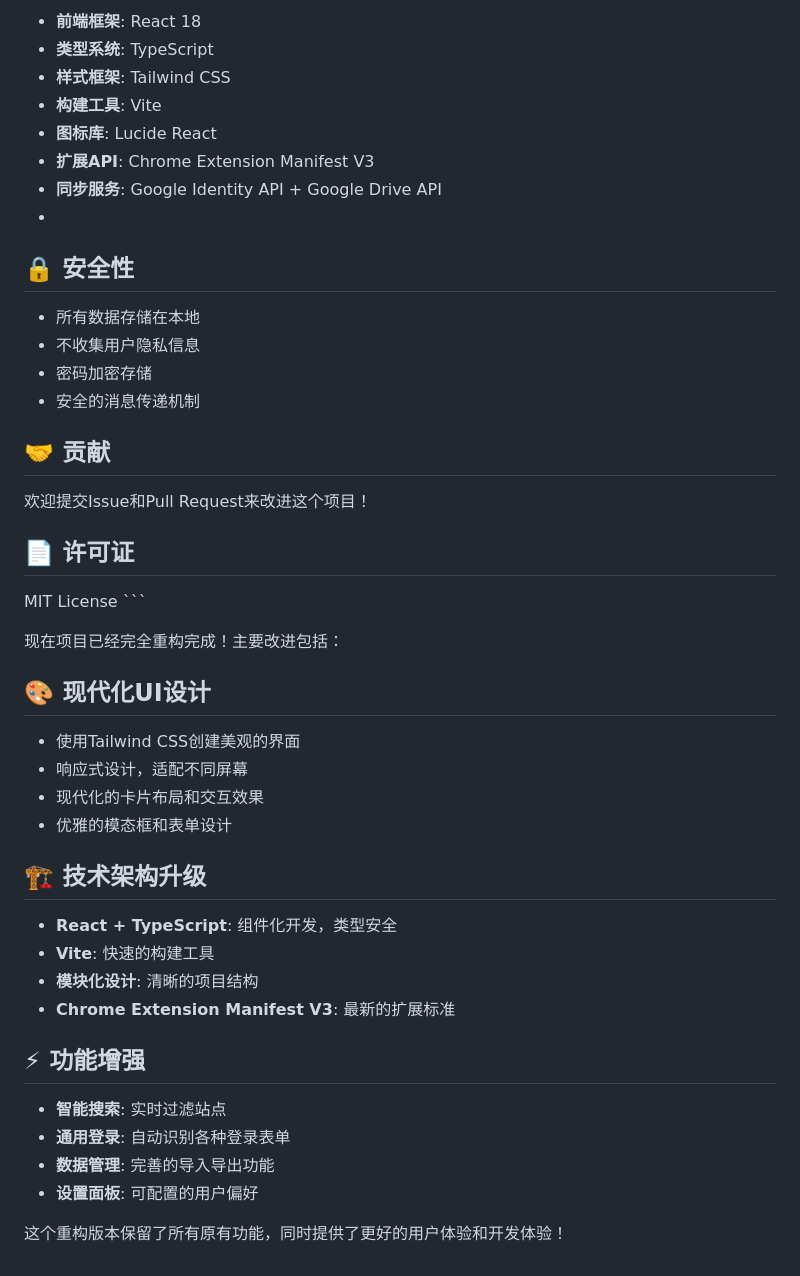
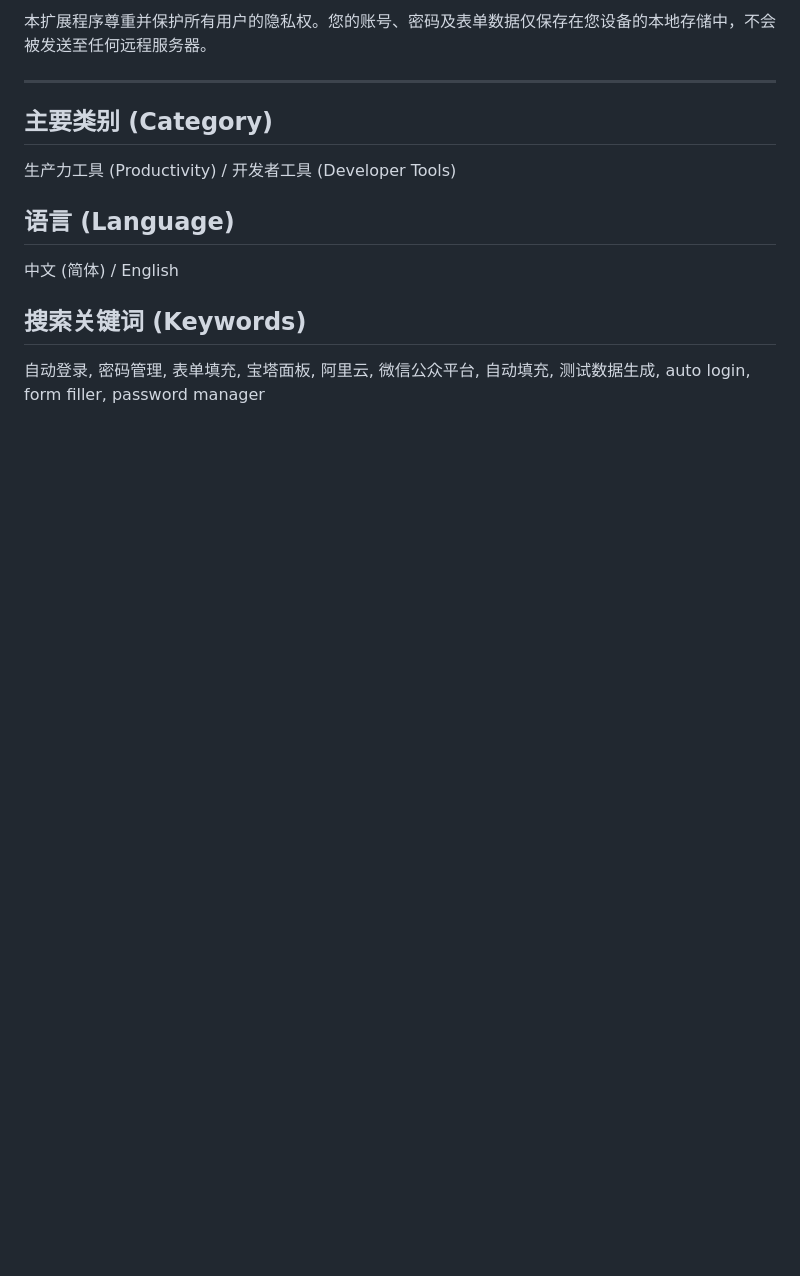
Before and after one commit to daichongdev/Smart-Form-Filler, a Markdown page: README.md, the part around one of its changes. Rendered like a GitHub page; blank space fills up the shorter version.

```diff
--- a/README.md
+++ b/README.md
@@ -69,46 +37,16 @@
 
-- **前端框架**: React 18
-- **类型系统**: TypeScript
-- **样式框架**: Tailwind CSS
-- **构建工具**: Vite
-- **图标库**: Lucide React
-- **扩展API**: Chrome Extension Manifest V3
-- **同步服务**: Google Identity API + Google Drive API
--
-## 🔒 安全性
+本扩展程序尊重并保护所有用户的隐私权。您的账号、密码及表单数据仅保存在您设备的本地存储中，不会被发送至任何远程服务器。
 
-- 所有数据存储在本地
-- 不收集用户隐私信息
-- 密码加密存储
-- 安全的消息传递机制
+***
 
-## 🤝 贡献
+## 主要类别 (Category)
 
-欢迎提交Issue和Pull Request来改进这个项目！
+生产力工具 (Productivity) / 开发者工具 (Developer Tools)
 
-## 📄 许可证
+## 语言 (Language)
 
-MIT License
-\`\`\`
+中文 (简体) / English
 
-现在项目已经完全重构完成！主要改进包括：
+## 搜索关键词 (Keywords)
 
-## 🎨 **现代化UI设计**
-- 使用Tailwind CSS创建美观的界面
-- 响应式设计，适配不同屏幕
-- 现代化的卡片布局和交互效果
-- 优雅的模态框和表单设计
-
-## 🏗️ **技术架构升级**
-- **React + TypeScript**: 组件化开发，类型安全
-- **Vite**: 快速的构建工具
-- **模块化设计**: 清晰的项目结构
-- **Chrome Extension Manifest V3**: 最新的扩展标准
-
-## ⚡ **功能增强**
-- **智能搜索**: 实时过滤站点
-- **通用登录**: 自动识别各种登录表单
-- **数据管理**: 完善的导入导出功能
-- **设置面板**: 可配置的用户偏好
-
-这个重构版本保留了所有原有功能，同时提供了更好的用户体验和开发体验！
+自动登录, 密码管理, 表单填充, 宝塔面板, 阿里云, 微信公众平台, 自动填充, 测试数据生成, auto login, form filler, password manager
```
Also changed, not shown: other parts of README.md (+24 -56 lines).
